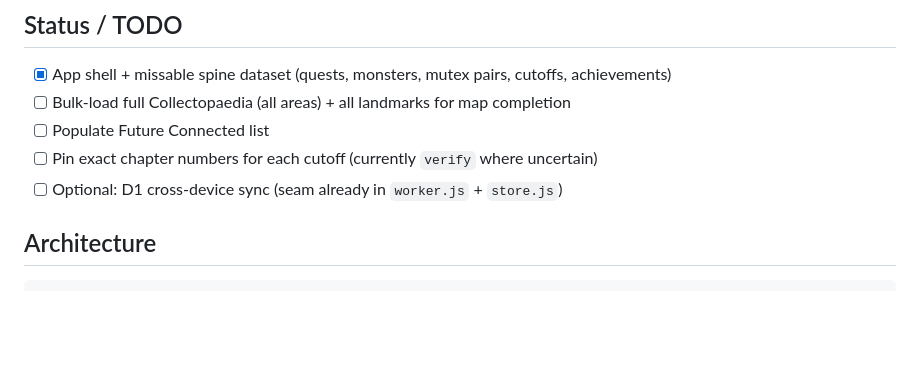
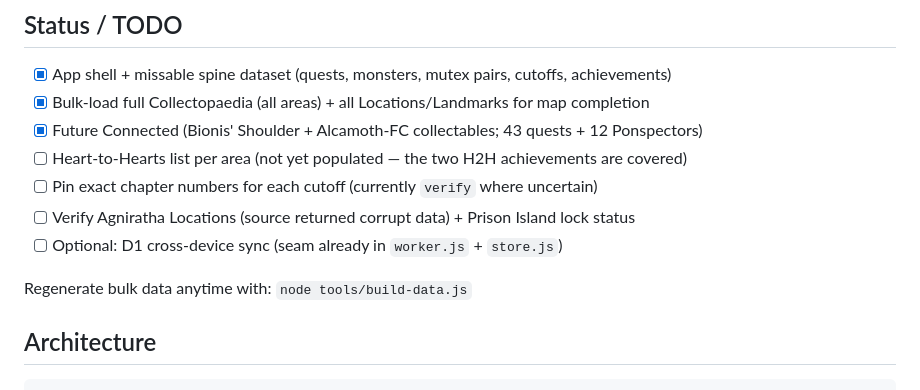
Before and after one commit to applelators/xenoblade-100-tracker, a Markdown page: README.md, the part around the change. Rendered like a GitHub page; blank space fills up the shorter version.

Commit message:
docs: update README status (Phase 2 complete)
Co-Authored-By: Claude Opus 4.8 <noreply@anthropic.com>
Claude-Session: https://claude.ai/code/session_01K2wmfWaMoNmYCZMn4F4VsY

```diff
--- a/README.md
+++ b/README.md
@@ -63,10 +63,14 @@ party affinity links, cosmetic skins as a category, Time Attacks, NG+-only items
 ## Status / TODO
 
 - [x] App shell + missable spine dataset (quests, monsters, mutex pairs, cutoffs, achievements)
-- [ ] Bulk-load full Collectopaedia (all areas) + all landmarks for map completion
-- [ ] Populate Future Connected list
+- [x] Bulk-load full Collectopaedia (all areas) + all Locations/Landmarks for map completion
+- [x] Future Connected (Bionis' Shoulder + Alcamoth-FC collectables; 43 quests + 12 Ponspectors)
+- [ ] Heart-to-Hearts list per area (not yet populated — the two H2H achievements are covered)
 - [ ] Pin exact chapter numbers for each cutoff (currently `verify` where uncertain)
+- [ ] Verify Agniratha Locations (source returned corrupt data) + Prison Island lock status
 - [ ] Optional: D1 cross-device sync (seam already in `worker.js` + `store.js`)
+
+Regenerate bulk data anytime with: `node tools/build-data.js`
 
 ## Architecture
 
```
